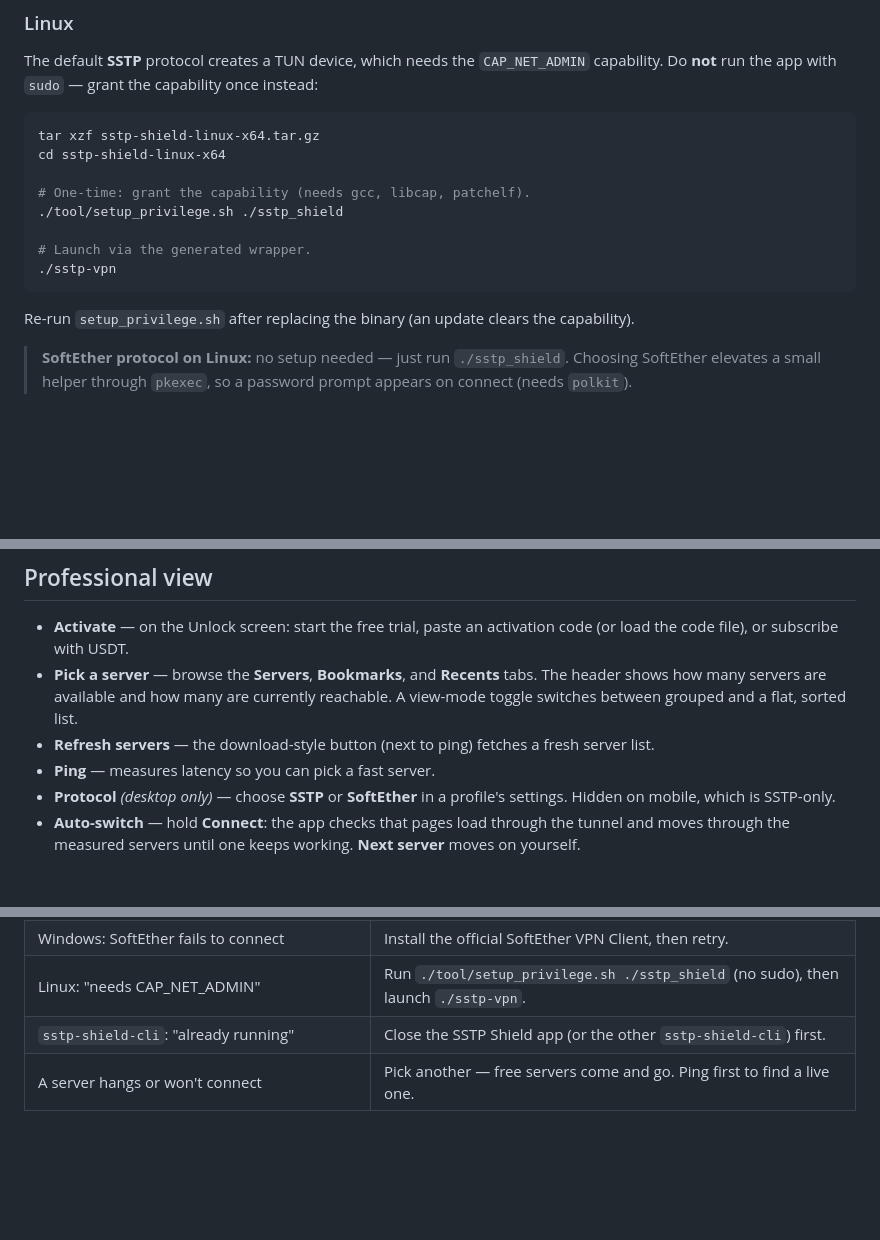
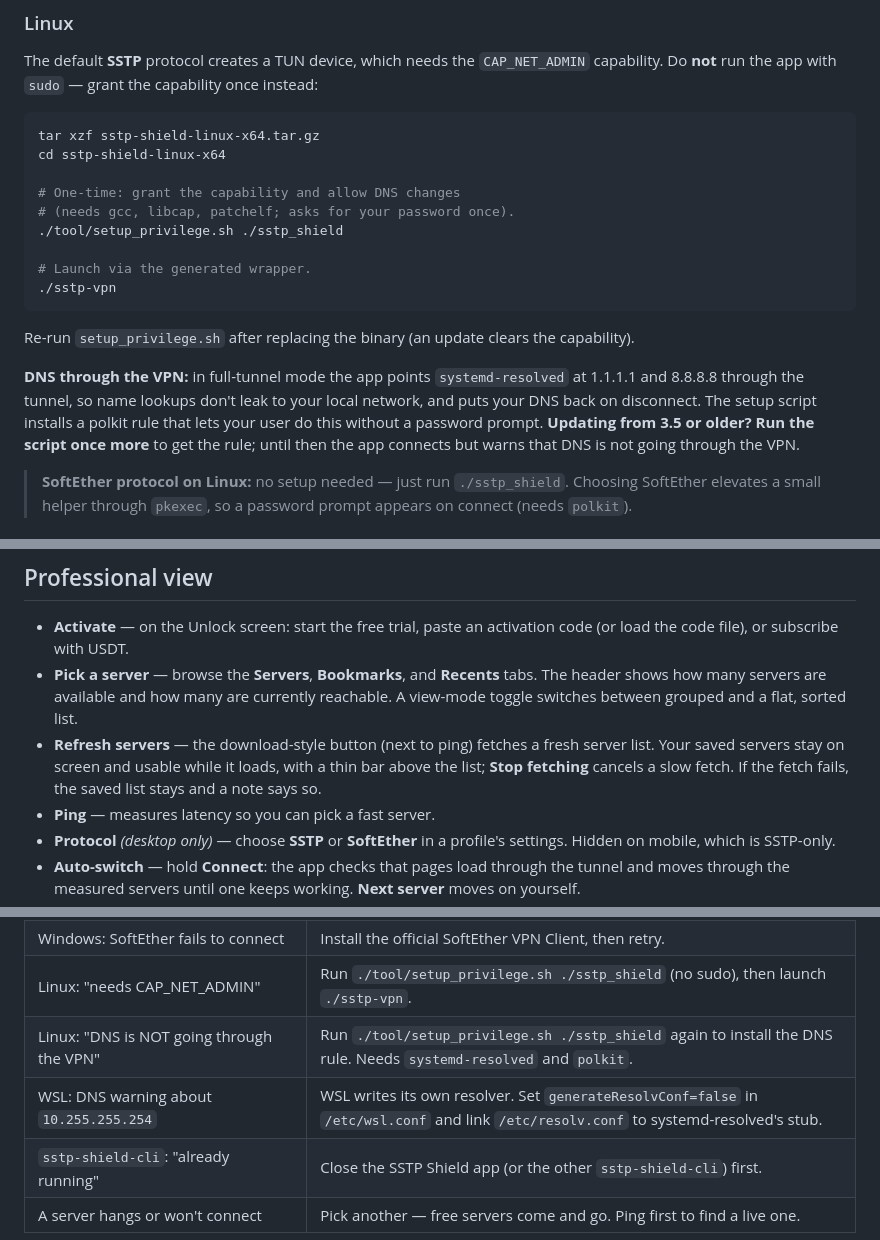
Before and after one commit to sstp-pinger/sstp_shield_releases, a Markdown page: README.md, 3 parts joined by grey strips. Rendered like a GitHub page; blank space fills up the shorter version.

Commit message:
README: 3.6.0 — Linux DNS through the VPN, keep servers while fetching, Stop fetching
Co-Authored-By: Claude Opus 5.5 <noreply@anthropic.com>

```diff
--- a/README.md
+++ b/README.md
@@ -88,7 +88,8 @@ capability once instead:
 tar xzf sstp-shield-linux-x64.tar.gz
 cd sstp-shield-linux-x64
 
-# One-time: grant the capability (needs gcc, libcap, patchelf).
+# One-time: grant the capability and allow DNS changes
+# (needs gcc, libcap, patchelf; asks for your password once).
 ./tool/setup_privilege.sh ./sstp_shield
 
 # Launch via the generated wrapper.
@@ -97,6 +98,14 @@ cd sstp-shield-linux-x64
 
 Re-run `setup_privilege.sh` after replacing the binary (an update clears the
 capability).
+
+**DNS through the VPN:** in full-tunnel mode the app points
+`systemd-resolved` at 1.1.1.1 and 8.8.8.8 through the tunnel, so name lookups
+don't leak to your local network, and puts your DNS back on disconnect. The
+setup script installs a polkit rule that lets your user do this without a
+password prompt. **Updating from 3.5 or older? Run the script once more** to
+get the rule; until then the app connects but warns that DNS is not going
+through the VPN.
 
 > **SoftEther protocol on Linux:** no setup needed — just run `./sstp_shield`.
 > Choosing SoftEther elevates a small helper through `pkexec`, so a password
@@ -133,7 +142,9 @@ professional view.
   currently reachable. A view-mode toggle switches between grouped and a flat,
   sorted list.
 - **Refresh servers** — the download-style button (next to ping) fetches a fresh
-  server list.
+  server list. Your saved servers stay on screen and usable while it loads,
+  with a thin bar above the list; **Stop fetching** cancels a slow fetch. If
+  the fetch fails, the saved list stays and a note says so.
 - **Ping** — measures latency so you can pick a fast server.
 - **Protocol** *(desktop only)* — choose **SSTP** or **SoftEther** in a
   profile's settings. Hidden on mobile, which is SSTP-only.
@@ -176,6 +187,8 @@ Every command and option: [CLI.md](CLI.md).
 | Linux: the app does not start (GLIBC error) | Your distribution is too old; see the [requirements](REQUIREMENTS.md). |
 | Windows: SoftEther fails to connect | Install the official SoftEther VPN Client, then retry. |
 | Linux: "needs CAP_NET_ADMIN" | Run `./tool/setup_privilege.sh ./sstp_shield` (no sudo), then launch `./sstp-vpn`. |
+| Linux: "DNS is NOT going through the VPN" | Run `./tool/setup_privilege.sh ./sstp_shield` again to install the DNS rule. Needs `systemd-resolved` and `polkit`. |
+| WSL: DNS warning about `10.255.255.254` | WSL writes its own resolver. Set `generateResolvConf=false` in `/etc/wsl.conf` and link `/etc/resolv.conf` to systemd-resolved's stub. |
 | `sstp-shield-cli`: "already running" | Close the SSTP Shield app (or the other `sstp-shield-cli`) first. |
 | A server hangs or won't connect | Pick another — free servers come and go. Ping first to find a live one. |
 
```
